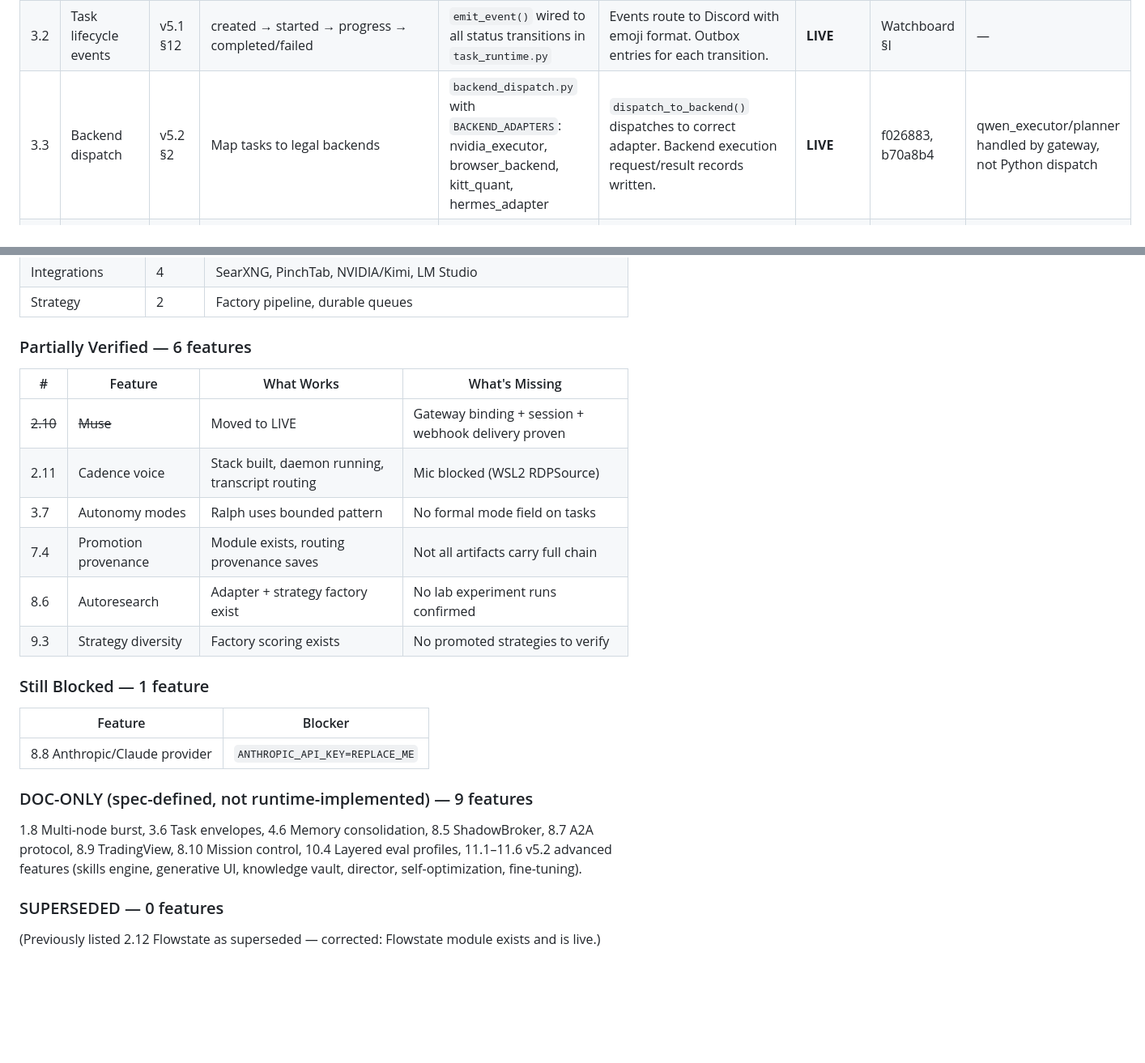
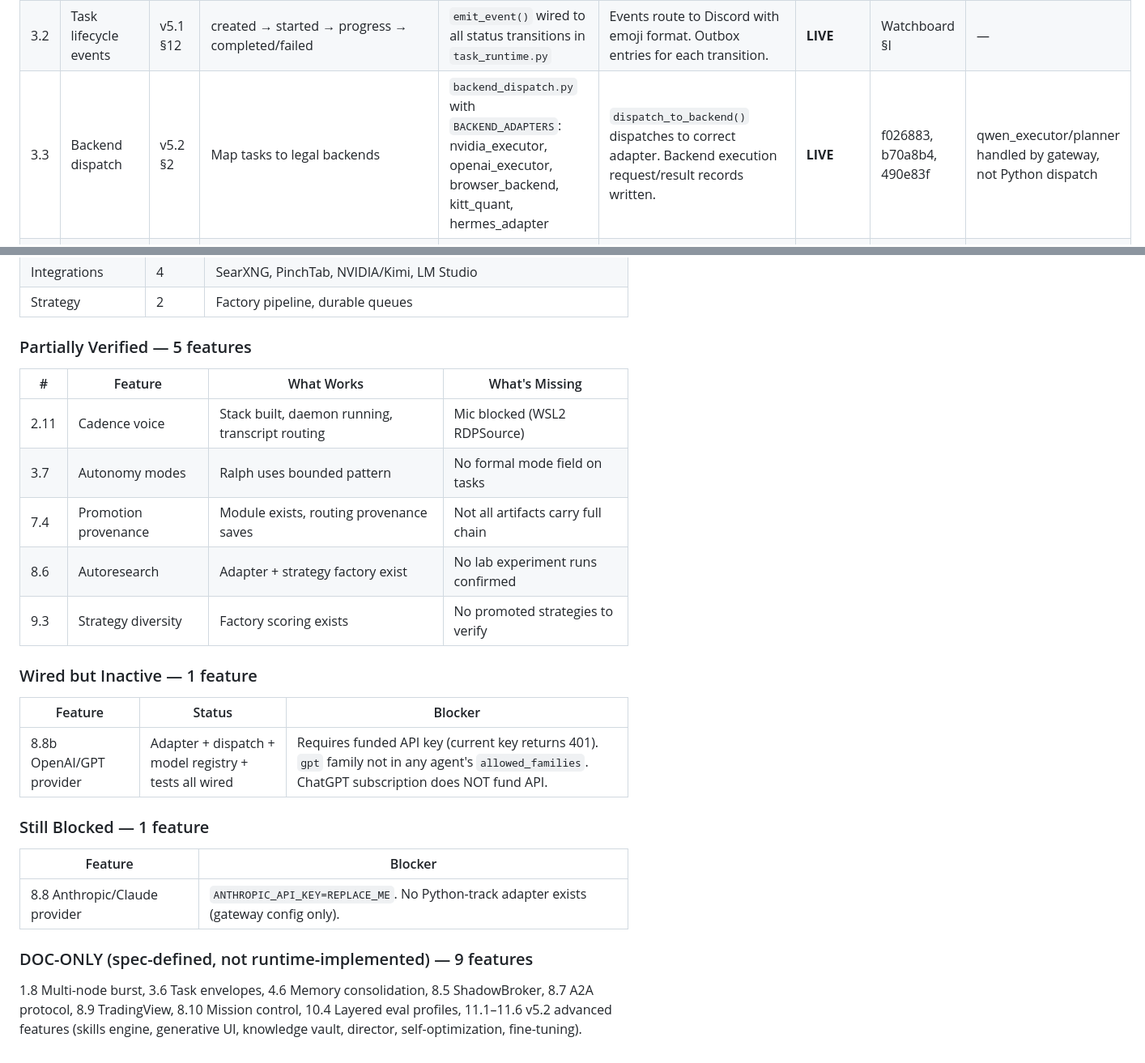
Before and after one commit to jdwebb26/JarvisOS, a Markdown page: docs/notes/SPEC_VERIFICATION_MATRIX.md, 2 parts joined by grey strips. Shown at 81% size. GitHub-like rendering; blank space fills up the shorter version.

```diff
--- a/docs/notes/SPEC_VERIFICATION_MATRIX.md
+++ b/docs/notes/SPEC_VERIFICATION_MATRIX.md
@@ -47,7 +47,7 @@ Feature-by-feature verification of v5 / v5.1 / v5.2 spec claims against live run
 |---|---------|------|-------------------|---------------|---------------|--------|-------|-----|
 | 3.1 | Explicit task creation | v5.1 §3 | `task:` trigger, no implicit execution from chat | `task_runtime.py`, `intake.py` | Tasks created via `create_task_from_message()`. Status transitions emit events. | **LIVE** | — | — |
 | 3.2 | Task lifecycle events | v5.1 §12 | created → started → progress → completed/failed | `emit_event()` wired to all status transitions in `task_runtime.py` | Events route to Discord with emoji format. Outbox entries for each transition. | **LIVE** | Watchboard §I | — |
-| 3.3 | Backend dispatch | v5.2 §2 | Map tasks to legal backends | `backend_dispatch.py` with `BACKEND_ADAPTERS`: nvidia_executor, browser_backend, kitt_quant, hermes_adapter | `dispatch_to_backend()` dispatches to correct adapter. Backend execution request/result records written. | **LIVE** | f026883, b70a8b4 | qwen_executor/planner handled by gateway, not Python dispatch |
+| 3.3 | Backend dispatch | v5.2 §2 | Map tasks to legal backends | `backend_dispatch.py` with `BACKEND_ADAPTERS`: nvidia_executor, openai_executor, browser_backend, kitt_quant, hermes_adapter | `dispatch_to_backend()` dispatches to correct adapter. Backend execution request/result records written. | **LIVE** | f026883, b70a8b4, 490e83f | qwen_executor/planner handled by gateway, not Python dispatch |
 | 3.4 | Resumable approvals | v5.1 §13 | Checkpoint with approve/reject/rerun/escalate/defer | `approval_store.py` (27KB), `approval_sessions.py` (10KB) | Approval records in `state/approvals/`. Review/approval events emit to Discord. | **LIVE** | 011f733 (Ralph proof) | — |
 | 3.5 | Review hierarchy | v5.1 §4 | HAL → Archimedes → Anton | `review_store.py`, `decision_router.py` | Full chain proven: HAL code → Archimedes review → Anton/operator approval. 26 review records. | **LIVE** | bbe7132 | — |
 | 3.6 | Task envelopes | v5.1 §11 | Per-task autonomy constraints, allowed apps/sites/paths | TaskEnvelope fields defined in spec | No TaskEnvelope enforcement in live dispatch path. Tasks execute without per-task sandbox constraints. | **DOC-ONLY** | — | Not implemented as runtime enforcement. |
@@ -157,27 +158,28 @@ Feature-by-feature verification of v5 / v5.1 / v5.2 spec claims against live run
 | Integrations | 4 | SearXNG, PinchTab, NVIDIA/Kimi, LM Studio |
 | Strategy | 2 | Factory pipeline, durable queues |
 
-### Partially Verified — 6 features
+### Partially Verified — 5 features
 
 | # | Feature | What Works | What's Missing |
 |---|---------|-----------|----------------|
-| ~~2.10~~ | ~~Muse~~ | Moved to LIVE | Gateway binding + session + webhook delivery proven |
 | 2.11 | Cadence voice | Stack built, daemon running, transcript routing | Mic blocked (WSL2 RDPSource) |
 | 3.7 | Autonomy modes | Ralph uses bounded pattern | No formal mode field on tasks |
 | 7.4 | Promotion provenance | Module exists, routing provenance saves | Not all artifacts carry full chain |
 | 8.6 | Autoresearch | Adapter + strategy factory exist | No lab experiment runs confirmed |
 | 9.3 | Strategy diversity | Factory scoring exists | No promoted strategies to verify |
 
+### Wired but Inactive — 1 feature
+
+| Feature | Status | Blocker |
+|---------|--------|---------|
+| 8.8b OpenAI/GPT provider | Adapter + dispatch + model registry + tests all wired | Requires funded API key (current key returns 401). `gpt` family not in any agent's `allowed_families`. ChatGPT subscription does NOT fund API. |
+
 ### Still Blocked — 1 feature
 
 | Feature | Blocker |
 |---------|---------|
-| 8.8 Anthropic/Claude provider | `ANTHROPIC_API_KEY=REPLACE_ME` |
+| 8.8 Anthropic/Claude provider | `ANTHROPIC_API_KEY=REPLACE_ME`. No Python-track adapter exists (gateway config only). |
 
 ### DOC-ONLY (spec-defined, not runtime-implemented) — 9 features
 
 1.8 Multi-node burst, 3.6 Task envelopes, 4.6 Memory consolidation, 8.5 ShadowBroker, 8.7 A2A protocol, 8.9 TradingView, 8.10 Mission control, 10.4 Layered eval profiles, 11.1–11.6 v5.2 advanced features (skills engine, generative UI, knowledge vault, director, self-optimization, fine-tuning).
-
-### SUPERSEDED — 0 features
-
-(Previously listed 2.12 Flowstate as superseded — corrected: Flowstate module exists and is live.)
```
Also changed, not shown: other parts of docs/notes/SPEC_VERIFICATION_MATRIX.md (+2 -1 lines), docs/OPERATING_GUIDE.md (+10 -1 lines), docs/notes/CURRENT_TRUTH.md (+7 -5 lines).
